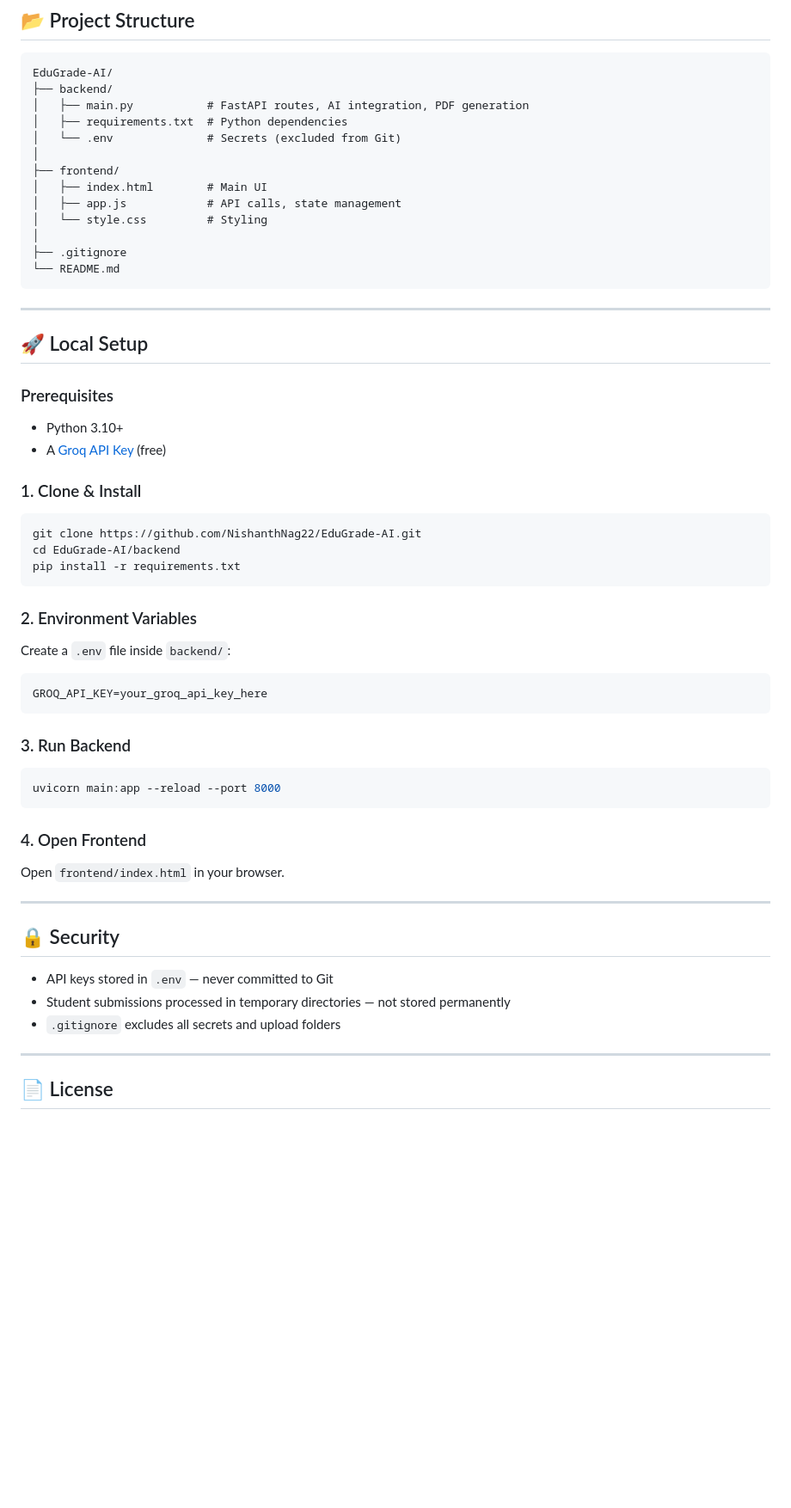
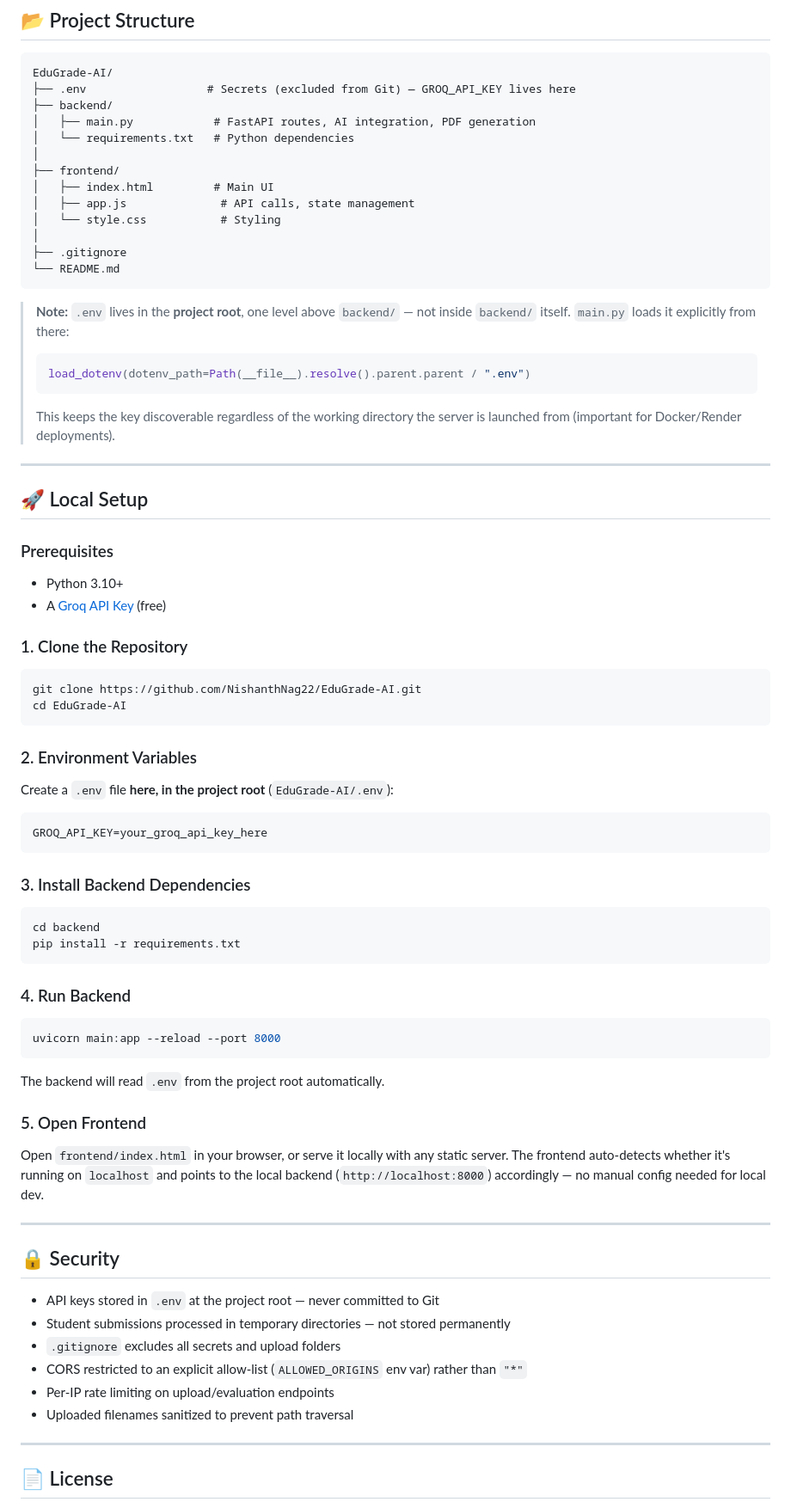
Before and after one commit to NishanthNag22/EduGrade-AI, a Markdown page: README.md, the part around the change. Shown at 86% size. Drawn GitHub-style; blank space fills up the shorter version.

Commit message:
Fix .env location in README (project root, not backend/)

````diff
--- a/README.md
+++ b/README.md
@@ -57,19 +57,25 @@ FastAPI Backend (Render)
 
 ```
 EduGrade-AI/
+├── .env                  # Secrets (excluded from Git) — GROQ_API_KEY lives here
 ├── backend/
-│   ├── main.py           # FastAPI routes, AI integration, PDF generation
-│   ├── requirements.txt  # Python dependencies
-│   └── .env              # Secrets (excluded from Git)
+│   ├── main.py            # FastAPI routes, AI integration, PDF generation
+│   └── requirements.txt   # Python dependencies
 │
 ├── frontend/
-│   ├── index.html        # Main UI
-│   ├── app.js            # API calls, state management
-│   └── style.css         # Styling
+│   ├── index.html         # Main UI
+│   ├── app.js              # API calls, state management
+│   └── style.css           # Styling
 │
 ├── .gitignore
 └── README.md
 ```
+
+> **Note:** `.env` lives in the **project root**, one level above `backend/` — not inside `backend/` itself. `main.py` loads it explicitly from there:
+> ```python
+> load_dotenv(dotenv_path=Path(__file__).resolve().parent.parent / ".env")
+> ```
+> This keeps the key discoverable regardless of the working directory the server is launched from (important for Docker/Render deployments).
 
 ---
 
@@ -79,39 +85,50 @@ EduGrade-AI/
 - Python 3.10+
 - A [Groq API Key](https://console.groq.com) (free)
 
-### 1. Clone & Install
+### 1. Clone the Repository
 
 ```bash
 git clone https://github.com/NishanthNag22/EduGrade-AI.git
-cd EduGrade-AI/backend
-pip install -r requirements.txt
+cd EduGrade-AI
 ```
 
 ### 2. Environment Variables
 
-Create a `.env` file inside `backend/`:
+Create a `.env` file **here, in the project root** (`EduGrade-AI/.env`):
 
 ```env
 GROQ_API_KEY=your_groq_api_key_here
 ```
 
-### 3. Run Backend
+### 3. Install Backend Dependencies
+
+```bash
+cd backend
+pip install -r requirements.txt
+```
+
+### 4. Run Backend
 
 ```bash
 uvicorn main:app --reload --port 8000
 ```
 
-### 4. Open Frontend
+The backend will read `.env` from the project root automatically.
 
-Open `frontend/index.html` in your browser.
+### 5. Open Frontend
+
+Open `frontend/index.html` in your browser, or serve it locally with any static server. The frontend auto-detects whether it's running on `localhost` and points to the local backend (`http://localhost:8000`) accordingly — no manual config needed for local dev.
 
 ---
 
 ## 🔒 Security
 
-- API keys stored in `.env` — never committed to Git
+- API keys stored in `.env` at the project root — never committed to Git
 - Student submissions processed in temporary directories — not stored permanently
 - `.gitignore` excludes all secrets and upload folders
+- CORS restricted to an explicit allow-list (`ALLOWED_ORIGINS` env var) rather than `"*"`
+- Per-IP rate limiting on upload/evaluation endpoints
+- Uploaded filenames sanitized to prevent path traversal
 
 ---
 
````
